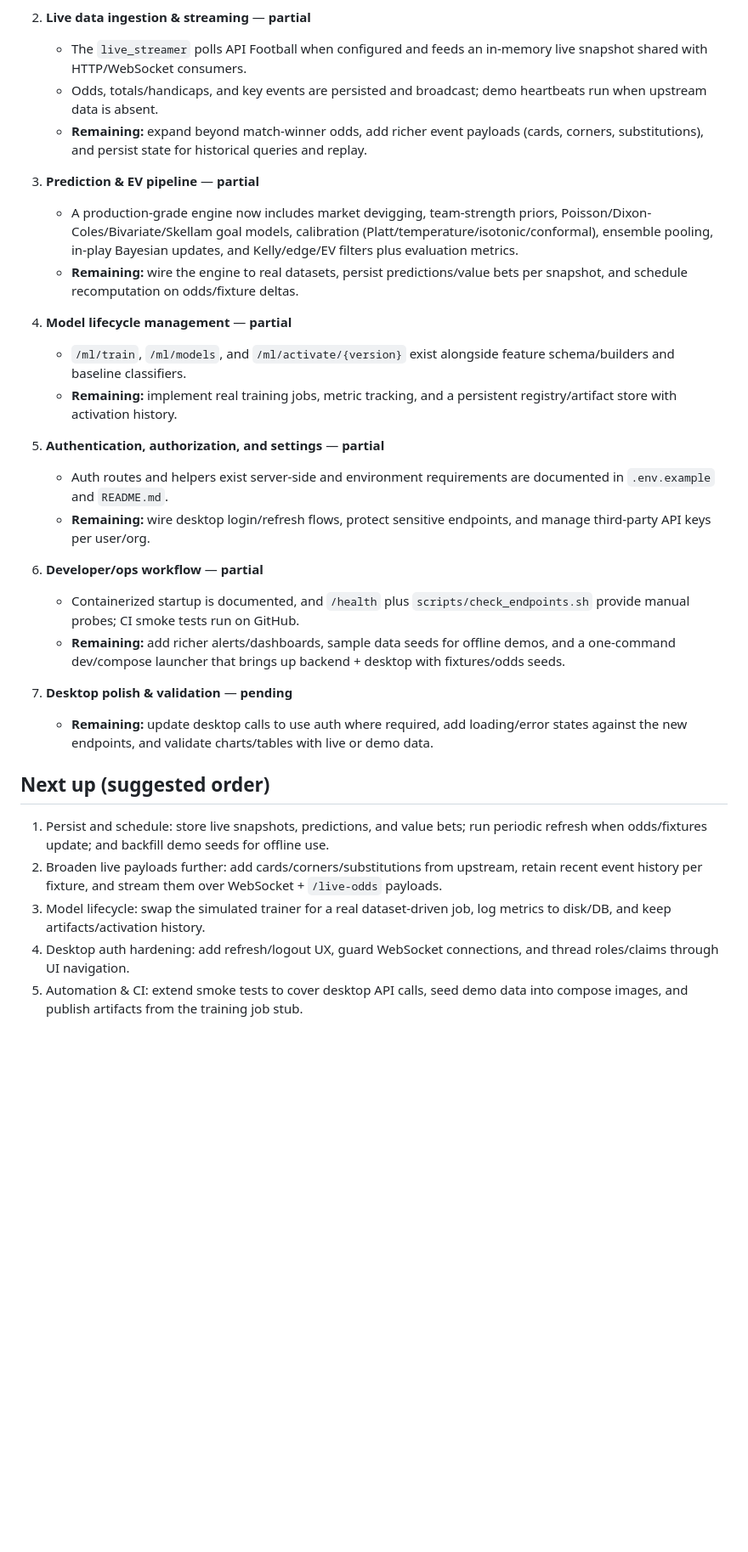
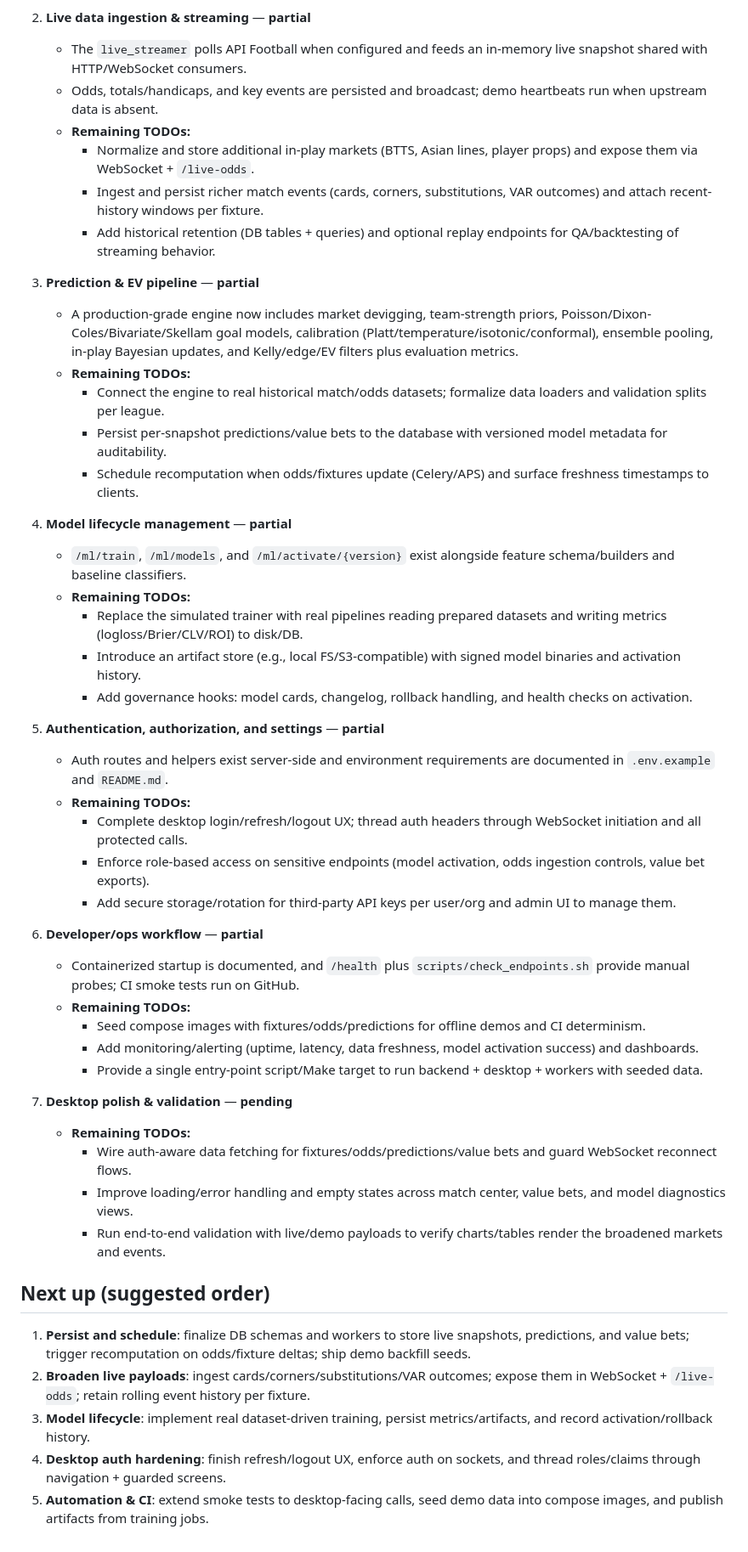
Before and after one commit to Tsoympet/G.F.P.S-Global-Football-Probability-System, a Markdown page: ROADMAP.md, the part around one of its changes. Shown at 85% size. Drawn GitHub-style; blank space fills up the shorter version.

Commit message:
Clarify roadmap TODOs

```diff
--- a/ROADMAP.md
+++ b/ROADMAP.md
@@ -17,30 +17,48 @@ This roadmap tracks the FastAPI backend and the React/Tauri desktop client towar
 2. **Live data ingestion & streaming** — **partial**
    - The `live_streamer` polls API Football when configured and feeds an in-memory live snapshot shared with HTTP/WebSocket consumers.
    - Odds, totals/handicaps, and key events are persisted and broadcast; demo heartbeats run when upstream data is absent.
-   - **Remaining:** expand beyond match-winner odds, add richer event payloads (cards, corners, substitutions), and persist state for historical queries and replay.
+   - **Remaining TODOs:**
+     - Normalize and store additional in-play markets (BTTS, Asian lines, player props) and expose them via WebSocket + `/live-odds`.
+     - Ingest and persist richer match events (cards, corners, substitutions, VAR outcomes) and attach recent-history windows per fixture.
+     - Add historical retention (DB tables + queries) and optional replay endpoints for QA/backtesting of streaming behavior.
 
 3. **Prediction & EV pipeline** — **partial**
    - A production-grade engine now includes market devigging, team-strength priors, Poisson/Dixon-Coles/Bivariate/Skellam goal models, calibration (Platt/temperature/isotonic/conformal), ensemble pooling, in-play Bayesian updates, and Kelly/edge/EV filters plus evaluation metrics.
-   - **Remaining:** wire the engine to real datasets, persist predictions/value bets per snapshot, and schedule recomputation on odds/fixture deltas.
+   - **Remaining TODOs:**
+     - Connect the engine to real historical match/odds datasets; formalize data loaders and validation splits per league.
+     - Persist per-snapshot predictions/value bets to the database with versioned model metadata for auditability.
+     - Schedule recomputation when odds/fixtures update (Celery/APS) and surface freshness timestamps to clients.
 
 4. **Model lifecycle management** — **partial**
    - `/ml/train`, `/ml/models`, and `/ml/activate/{version}` exist alongside feature schema/builders and baseline classifiers.
-   - **Remaining:** implement real training jobs, metric tracking, and a persistent registry/artifact store with activation history.
+   - **Remaining TODOs:**
+     - Replace the simulated trainer with real pipelines reading prepared datasets and writing metrics (logloss/Brier/CLV/ROI) to disk/DB.
+     - Introduce an artifact store (e.g., local FS/S3-compatible) with signed model binaries and activation history.
+     - Add governance hooks: model cards, changelog, rollback handling, and health checks on activation.
 
 5. **Authentication, authorization, and settings** — **partial**
    - Auth routes and helpers exist server-side and environment requirements are documented in `.env.example` and `README.md`.
-   - **Remaining:** wire desktop login/refresh flows, protect sensitive endpoints, and manage third-party API keys per user/org.
+   - **Remaining TODOs:**
+     - Complete desktop login/refresh/logout UX; thread auth headers through WebSocket initiation and all protected calls.
+     - Enforce role-based access on sensitive endpoints (model activation, odds ingestion controls, value bet exports).
+     - Add secure storage/rotation for third-party API keys per user/org and admin UI to manage them.
 
 6. **Developer/ops workflow** — **partial**
    - Containerized startup is documented, and `/health` plus `scripts/check_endpoints.sh` provide manual probes; CI smoke tests run on GitHub.
-   - **Remaining:** add richer alerts/dashboards, sample data seeds for offline demos, and a one-command dev/compose launcher that brings up backend + desktop with fixtures/odds seeds.
+   - **Remaining TODOs:**
+     - Seed compose images with fixtures/odds/predictions for offline demos and CI determinism.
+     - Add monitoring/alerting (uptime, latency, data freshness, model activation success) and dashboards.
+     - Provide a single entry-point script/Make target to run backend + desktop + workers with seeded data.
 
 7. **Desktop polish & validation** — **pending**
-   - **Remaining:** update desktop calls to use auth where required, add loading/error states against the new endpoints, and validate charts/tables with live or demo data.
+   - **Remaining TODOs:**
+     - Wire auth-aware data fetching for fixtures/odds/predictions/value bets and guard WebSocket reconnect flows.
+     - Improve loading/error handling and empty states across match center, value bets, and model diagnostics views.
+     - Run end-to-end validation with live/demo payloads to verify charts/tables render the broadened markets and events.
 
 ## Next up (suggested order)
-1) Persist and schedule: store live snapshots, predictions, and value bets; run periodic refresh when odds/fixtures update; and backfill demo seeds for offline use.
-2) Broaden live payloads further: add cards/corners/substitutions from upstream, retain recent event history per fixture, and stream them over WebSocket + `/live-odds` payloads.
-3) Model lifecycle: swap the simulated trainer for a real dataset-driven job, log metrics to disk/DB, and keep artifacts/activation history.
-4) Desktop auth hardening: add refresh/logout UX, guard WebSocket connections, and thread roles/claims through UI navigation.
-5) Automation & CI: extend smoke tests to cover desktop API calls, seed demo data into compose images, and publish artifacts from the training job stub.
+1) **Persist and schedule**: finalize DB schemas and workers to store live snapshots, predictions, and value bets; trigger recomputation on odds/fixture deltas; ship demo backfill seeds.
+2) **Broaden live payloads**: ingest cards/corners/substitutions/VAR outcomes; expose them in WebSocket + `/live-odds`; retain rolling event history per fixture.
+3) **Model lifecycle**: implement real dataset-driven training, persist metrics/artifacts, and record activation/rollback history.
+4) **Desktop auth hardening**: finish refresh/logout UX, enforce auth on sockets, and thread roles/claims through navigation + guarded screens.
+5) **Automation & CI**: extend smoke tests to desktop-facing calls, seed demo data into compose images, and publish artifacts from training jobs.
```
Also changed, not shown: other parts of ROADMAP.md (+1 -1 lines).
